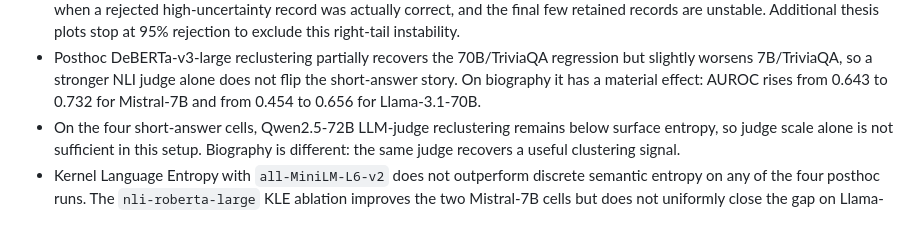
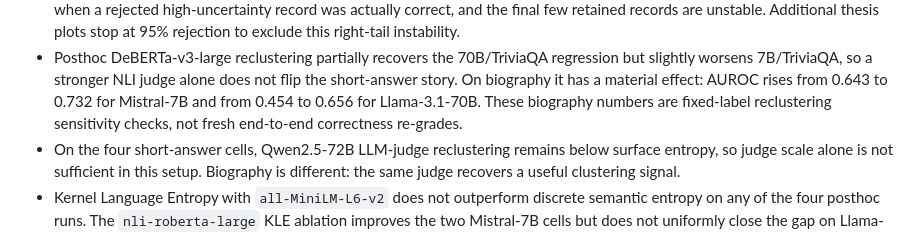
Before and after one commit to D3prave/thesis, a Markdown page: README.md, the part around the change. GitHub-like rendering.

Commit message:
Clarify biography reclustering label scope

```diff
--- a/README.md
+++ b/README.md
@@ -49,7 +49,8 @@ Key results:
   regression but slightly worsens 7B/TriviaQA, so a stronger NLI judge alone
   does not flip the short-answer story. On biography it has a material effect:
   AUROC rises from 0.643 to 0.732 for Mistral-7B and from 0.454 to 0.656 for
-  Llama-3.1-70B.
+  Llama-3.1-70B. These biography numbers are fixed-label reclustering
+  sensitivity checks, not fresh end-to-end correctness re-grades.
 - On the four short-answer cells, Qwen2.5-72B LLM-judge reclustering remains
   below surface entropy, so judge scale alone is not sufficient in this setup.
   Biography is different: the same judge recovers a useful clustering signal.
```
